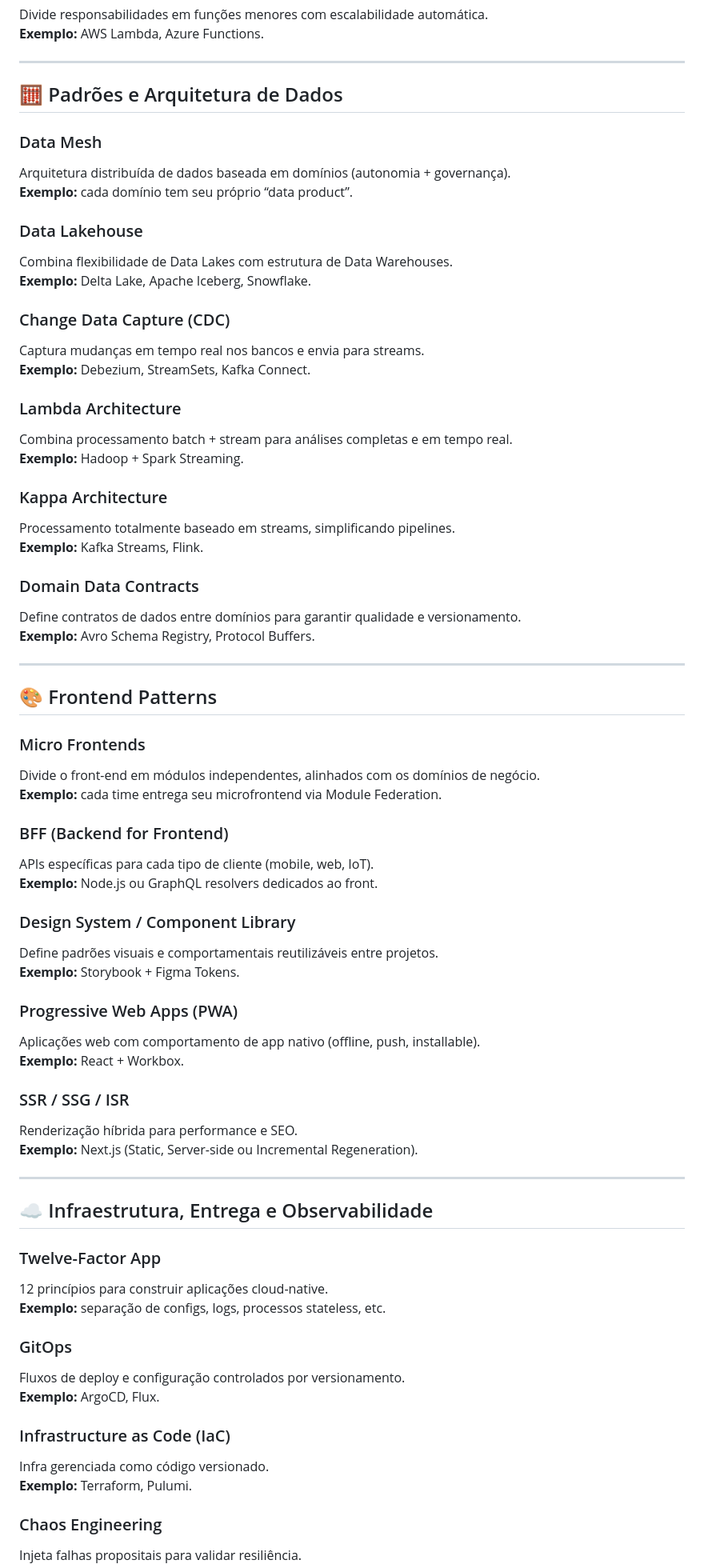
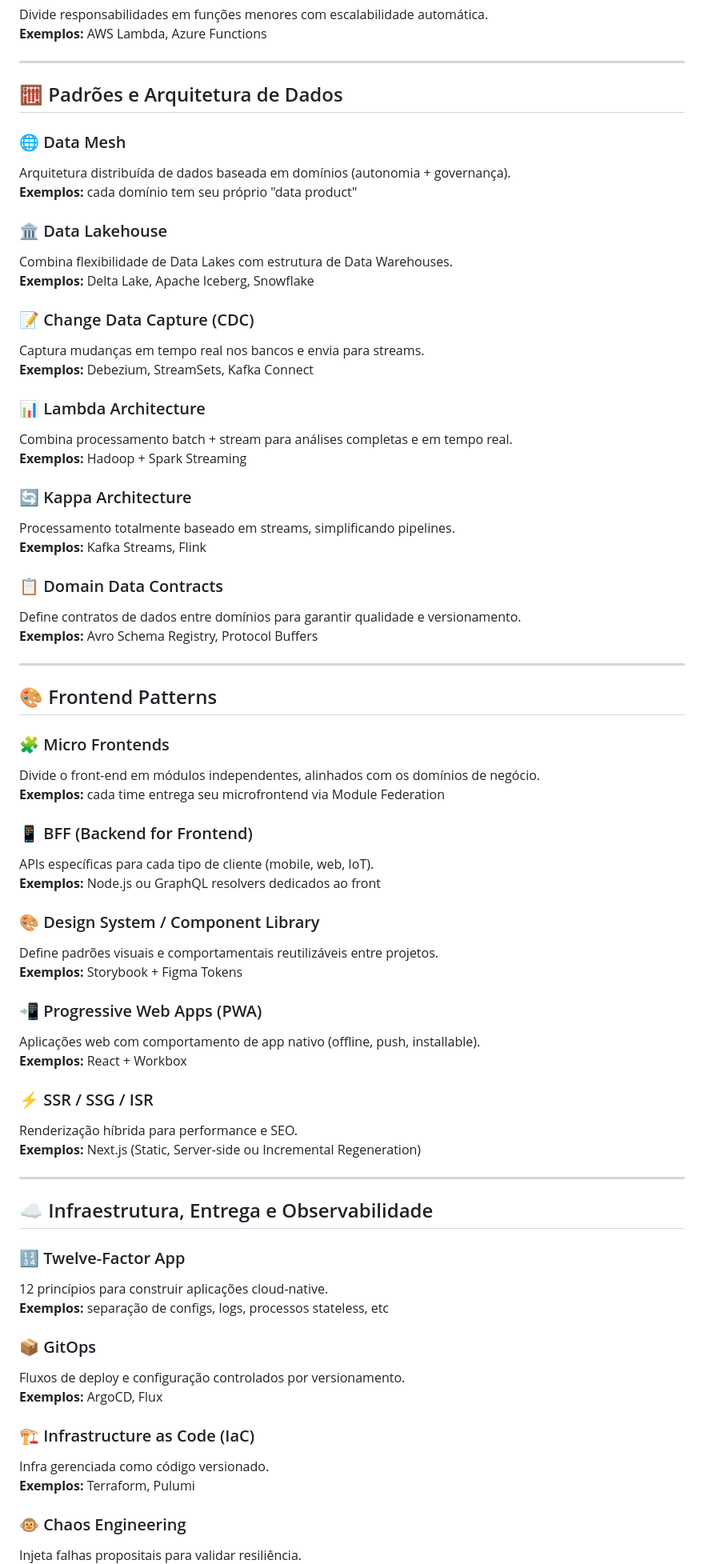
Before and after one commit to danielsmanioto/design-patterns-arquiteturais, a Markdown page: README.md, the part around one of its changes. Shown at 80% size. GitHub-like rendering.

```diff
--- a/README.md
+++ b/README.md
@@ -375,73 +309,73 @@ Divide o schema GraphQL em múltiplos subgrafos mantidos por equipes diferentes.
 Divide responsabilidades em funções menores com escalabilidade automática.
-**Exemplo:** AWS Lambda, Azure Functions.
+**Exemplos:** AWS Lambda, Azure Functions
 
 ---
 
 ## 🧮 Padrões e Arquitetura de Dados
 
-### Data Mesh
+### 🌐 Data Mesh
 Arquitetura distribuída de dados baseada em domínios (autonomia + governança).
-**Exemplo:** cada domínio tem seu próprio “data product”.
+**Exemplos:** cada domínio tem seu próprio "data product"
 
-### Data Lakehouse
+### 🏛️ Data Lakehouse
 Combina flexibilidade de Data Lakes com estrutura de Data Warehouses.
-**Exemplo:** Delta Lake, Apache Iceberg, Snowflake.
+**Exemplos:** Delta Lake, Apache Iceberg, Snowflake
 
-### Change Data Capture (CDC)
+### 📝 Change Data Capture (CDC)
 Captura mudanças em tempo real nos bancos e envia para streams.
-**Exemplo:** Debezium, StreamSets, Kafka Connect.
+**Exemplos:** Debezium, StreamSets, Kafka Connect
 
-### Lambda Architecture
+### 📊 Lambda Architecture
 Combina processamento batch + stream para análises completas e em tempo real.
-**Exemplo:** Hadoop + Spark Streaming.
+**Exemplos:** Hadoop + Spark Streaming
 
-### Kappa Architecture
+### 🔄 Kappa Architecture
 Processamento totalmente baseado em streams, simplificando pipelines.
-**Exemplo:** Kafka Streams, Flink.
+**Exemplos:** Kafka Streams, Flink
 
-### Domain Data Contracts
+### 📋 Domain Data Contracts
 Define contratos de dados entre domínios para garantir qualidade e versionamento.
-**Exemplo:** Avro Schema Registry, Protocol Buffers.
+**Exemplos:** Avro Schema Registry, Protocol Buffers
 
 ---
 
 ## 🎨 Frontend Patterns
 
-### Micro Frontends
+### 🧩 Micro Frontends
 Divide o front-end em módulos independentes, alinhados com os domínios de negócio.
-**Exemplo:** cada time entrega seu microfrontend via Module Federation.
+**Exemplos:** cada time entrega seu microfrontend via Module Federation
 
-### BFF (Backend for Frontend)
+### 📱 BFF (Backend for Frontend)
 APIs específicas para cada tipo de cliente (mobile, web, IoT).
-**Exemplo:** Node.js ou GraphQL resolvers dedicados ao front.
+**Exemplos:** Node.js ou GraphQL resolvers dedicados ao front
 
-### Design System / Component Library
+### 🎨 Design System / Component Library
 Define padrões visuais e comportamentais reutilizáveis entre projetos.
-**Exemplo:** Storybook + Figma Tokens.
+**Exemplos:** Storybook + Figma Tokens
 
-### Progressive Web Apps (PWA)
+### 📲 Progressive Web Apps (PWA)
 Aplicações web com comportamento de app nativo (offline, push, installable).
-**Exemplo:** React + Workbox.
+**Exemplos:** React + Workbox
 
-### SSR / SSG / ISR
+### ⚡ SSR / SSG / ISR
 Renderização híbrida para performance e SEO.
-**Exemplo:** Next.js (Static, Server-side ou Incremental Regeneration).
+**Exemplos:** Next.js (Static, Server-side ou Incremental Regeneration)
 
 ---
 
 ## ☁️ Infraestrutura, Entrega e Observabilidade
 
-### Twelve-Factor App
+### 🔢 Twelve-Factor App
 12 princípios para construir aplicações cloud-native.
-**Exemplo:** separação de configs, logs, processos stateless, etc.
+**Exemplos:** separação de configs, logs, processos stateless, etc
 
-### GitOps
+### 📦 GitOps
 Fluxos de deploy e configuração controlados por versionamento.
-**Exemplo:** ArgoCD, Flux.
+**Exemplos:** ArgoCD, Flux
 
-### Infrastructure as Code (IaC)
+### 🏗️ Infrastructure as Code (IaC)
 Infra gerenciada como código versionado.
-**Exemplo:** Terraform, Pulumi.
+**Exemplos:** Terraform, Pulumi
 
-### Chaos Engineering
+### 🐵 Chaos Engineering
 Injeta falhas propositais para validar resiliência.
```
Also changed, not shown: other parts of README.md (+328 -355 lines).
